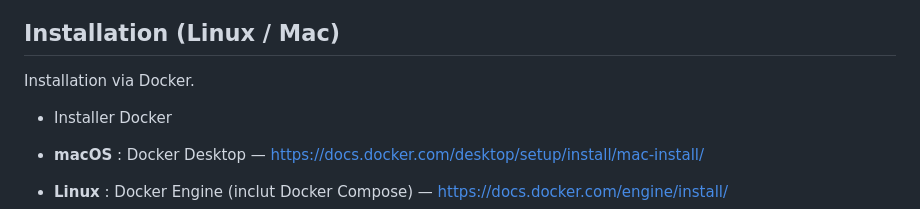
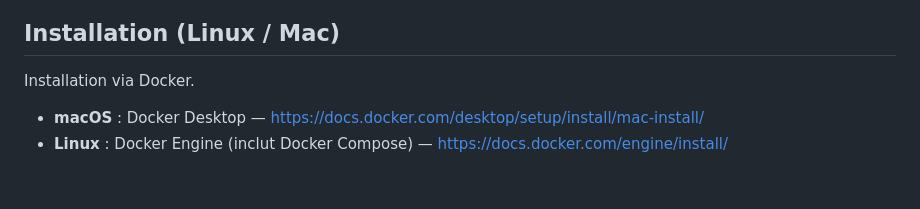
Before and after one commit to camellialambert/CARROT, a Markdown page: README.md, the part around the change. Drawn GitHub-style; blank space fills up the shorter version.

Commit message:
Update README
Removed unnecessary line about Docker installer.

```diff
--- a/README.md
+++ b/README.md
@@ -17,8 +17,6 @@ CARROT was developed at Institut Cochin (a collaboration between the BIOINFORMAT
 ## Installation (Linux / Mac)
 
 Installation via Docker.
-
-* Installer Docker
 
 * **macOS** : Docker Desktop — https://docs.docker.com/desktop/setup/install/mac-install/
 * **Linux** : Docker Engine (inclut Docker Compose) — https://docs.docker.com/engine/install/
```
